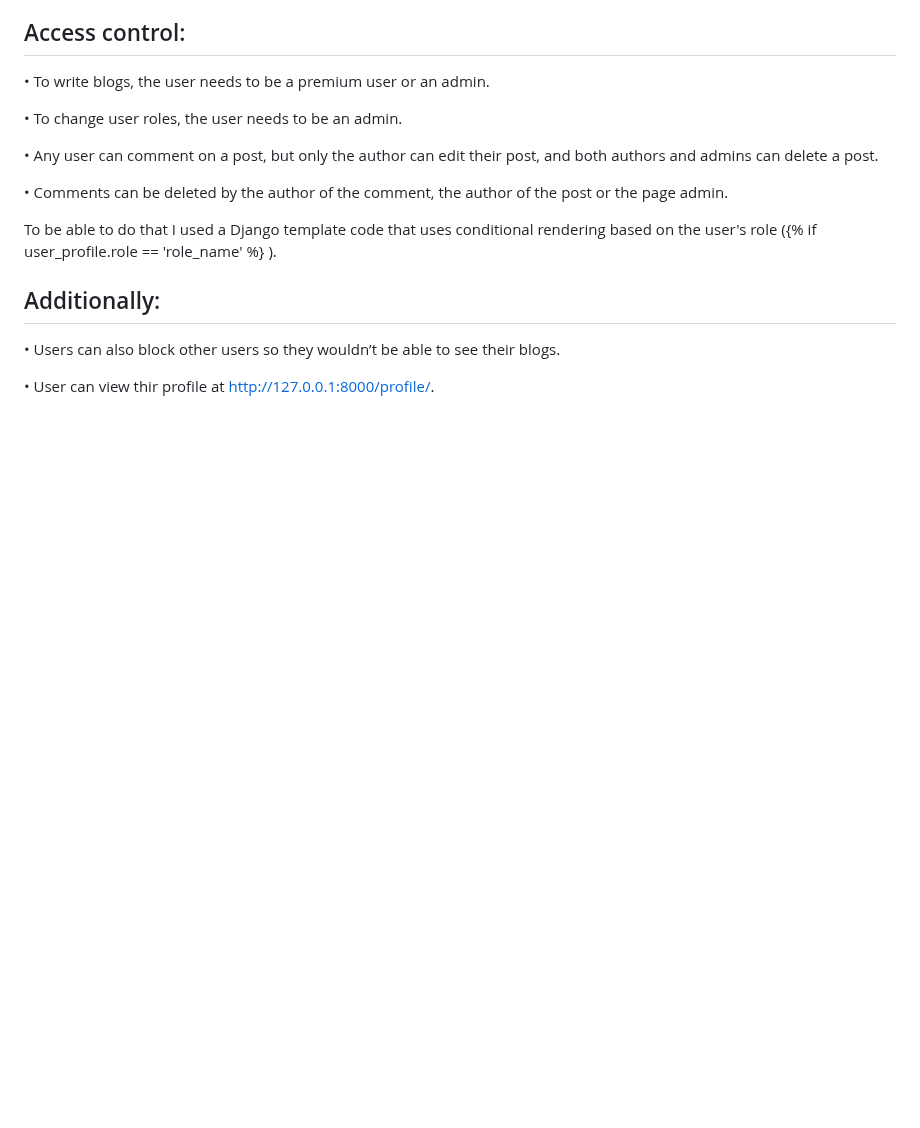
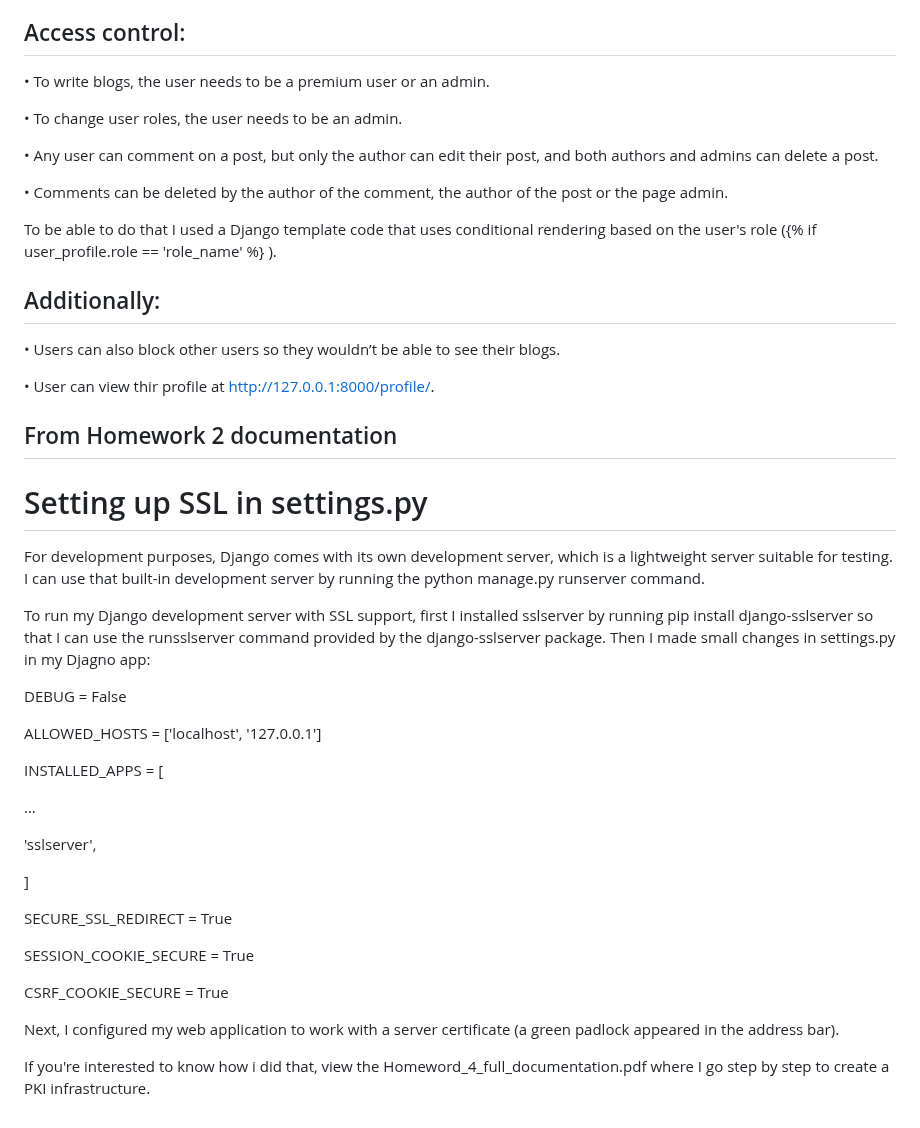
Before and after one commit to MonikaJov/Informaciska_bezbednost_project, a Markdown page: README.md, the part around the change. Rendered like a GitHub page; blank space fills up the shorter version.

```diff
--- a/README.md
+++ b/README.md
@@ -102,3 +102,36 @@ To be able to do that I used a Django template code that uses conditional render
 •	Users can also block other users so they wouldn’t be able to see their blogs.
 
 •	User can view thir profile at http://127.0.0.1:8000/profile/.
+
+## From Homework 2 documentation
+
+# Setting up SSL in settings.py
+For development purposes, Django comes with its own development server, which is a lightweight server suitable for testing. I can use that built-in development server by running the python manage.py runserver command.
+
+To run my Django development server with SSL support, first I installed sslserver by running pip install django-sslserver so that I can use the runsslserver command provided by the django-sslserver package. Then I made small changes in settings.py in my Djagno app:
+
+DEBUG = False
+
+
+ALLOWED_HOSTS = ['localhost', '127.0.0.1']
+
+
+INSTALLED_APPS = [
+
+…
+
+'sslserver',
+
+]
+
+
+SECURE_SSL_REDIRECT = True
+
+SESSION_COOKIE_SECURE = True
+
+CSRF_COOKIE_SECURE = True
+
+
+Next, I configured my web application to work with a server certificate (a green padlock appeared in the address bar).
+
+If you're interested to know how i did that, view the Homeword_4_full_documentation.pdf where I go step by step to create a PKI infrastructure.
```
